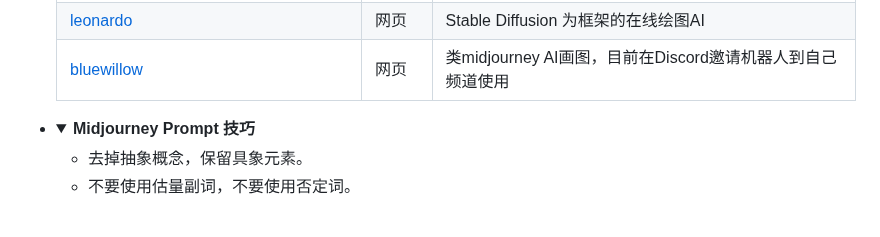
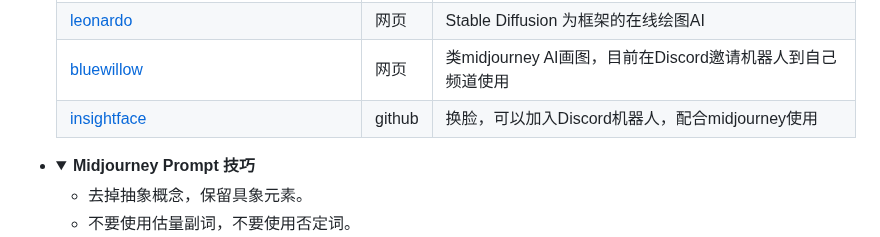
Before and after one commit to Masaicker/Masaicker, a Markdown page: AIGC.md, the part around the change. Drawn GitHub-style; folded sections open; blank space fills up the shorter version.

```diff
--- a/AIGC.md
+++ b/AIGC.md
@@ -514,6 +514,11 @@ SQUARE ENIX AI Tech Preview: THE PORTOPIA SERIAL MURDER CASE</a></td>
 <td>网页</td>
 <td>类midjourney AI画图，目前在Discord邀请机器人到自己频道使用</td>
 </tr>
+<tr>
+<td><a href="https://github.com/deepinsight/insightface">insightface</a></td>
+<td>github</td>
+<td>换脸，可以加入Discord机器人，配合midjourney使用</td>
+</tr>
 </tbody>
 </table>
     <li><details>
```
